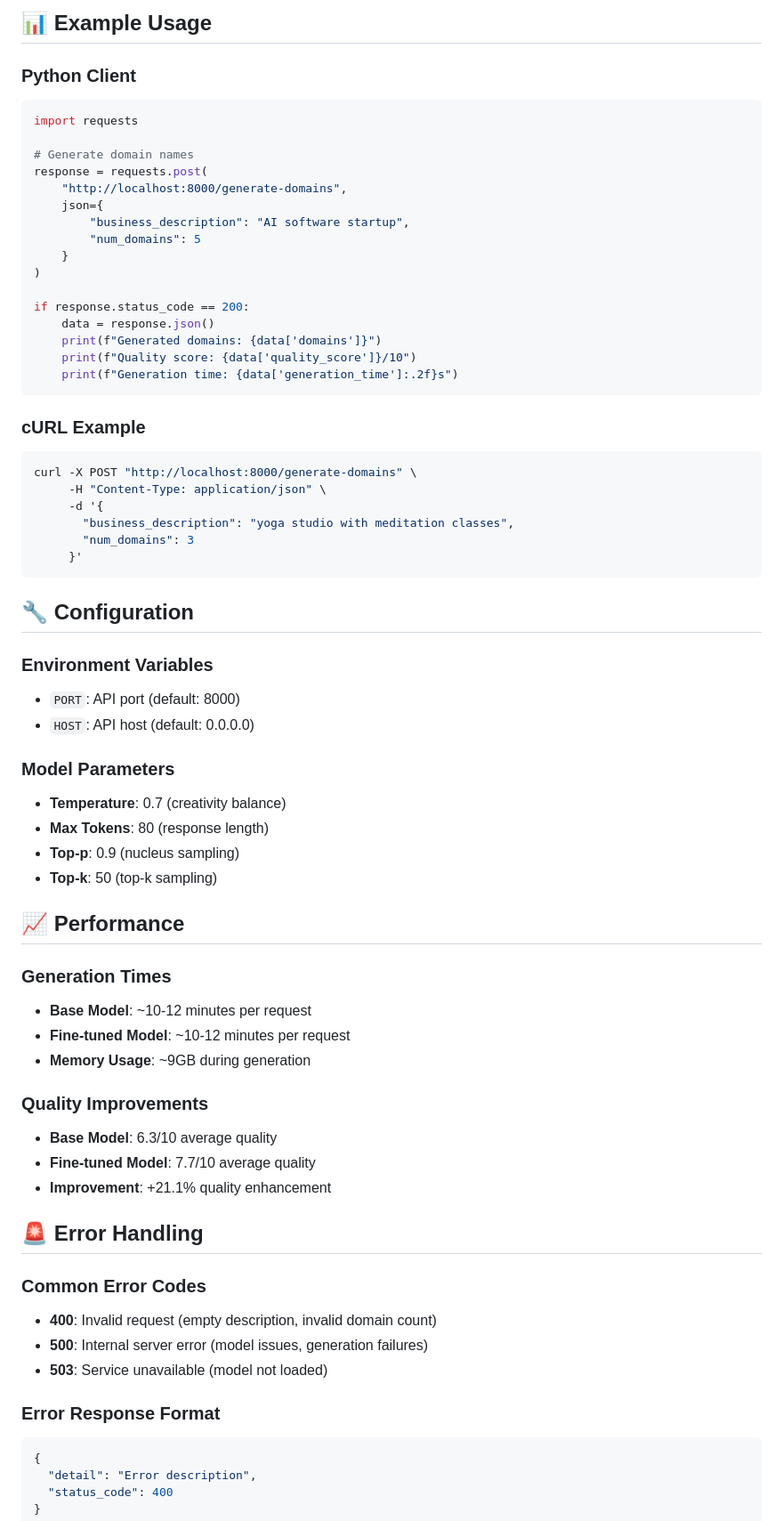
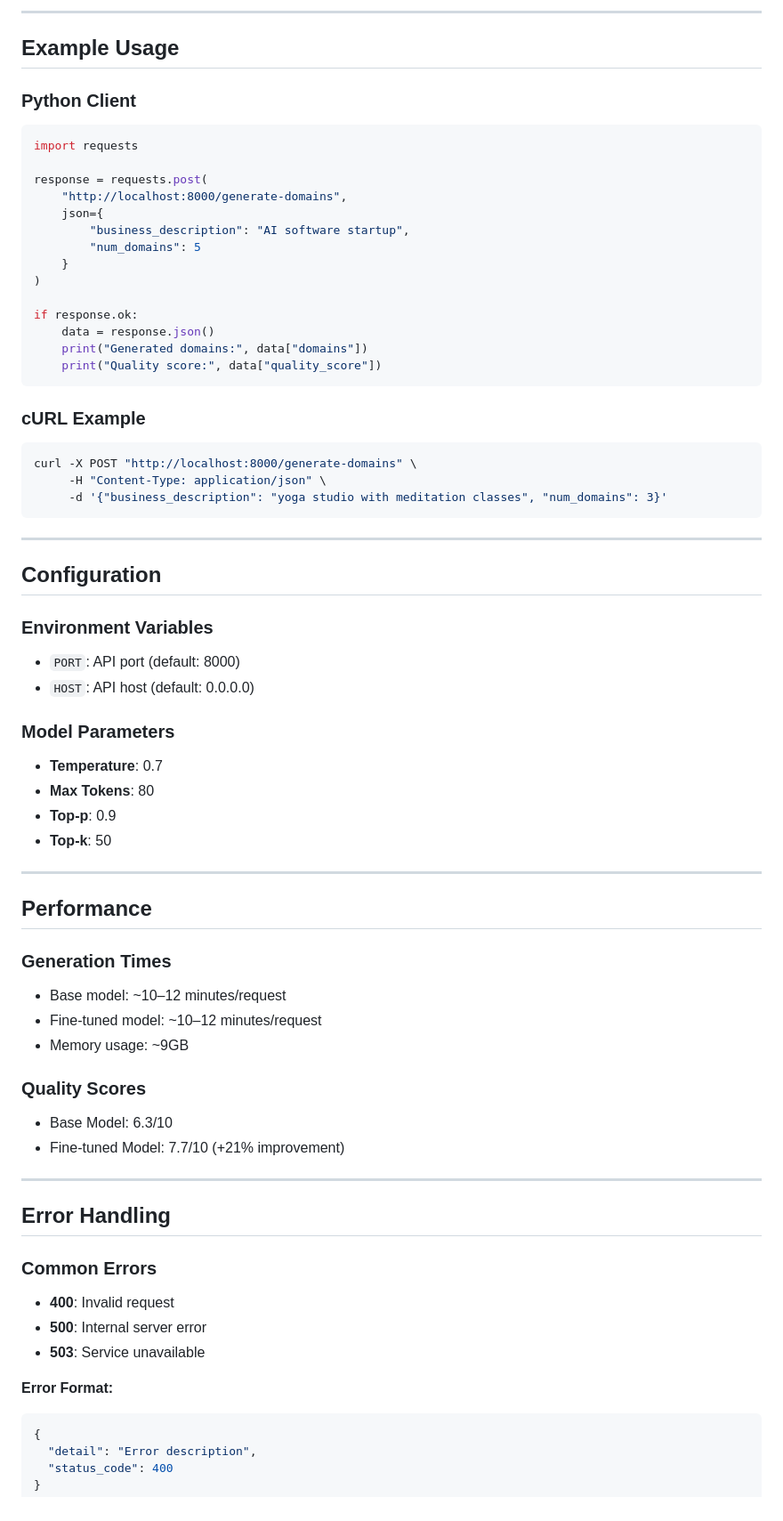
Before and after one commit to Mugeshgithub/AI-domain-name-generator-llm, a Markdown page: api/README.md, the part around the change printed below. Shown: that part at 89% size. Rendered like a GitHub page.

````diff
--- a/api/README.md
+++ b/api/README.md
@@ -129,11 +138,12 @@ Visit `http://localhost:8000/docs` for Swagger UI testing.
 
-## 📊 Example Usage
+---
+
+## Example Usage
 
 ### Python Client
 ```python
 import requests
 
-# Generate domain names
 response = requests.post(
     "http://localhost:8000/generate-domains",
     json={
@@ -142,55 +152,56 @@ response = requests.post(
     }
 )
 
-if response.status_code == 200:
+if response.ok:
     data = response.json()
-    print(f"Generated domains: {data['domains']}")
-    print(f"Quality score: {data['quality_score']}/10")
-    print(f"Generation time: {data['generation_time']:.2f}s")
+    print("Generated domains:", data["domains"])
+    print("Quality score:", data["quality_score"])
 ```
 
 ### cURL Example
 ```bash
 curl -X POST "http://localhost:8000/generate-domains" \
      -H "Content-Type: application/json" \
-     -d '{
-       "business_description": "yoga studio with meditation classes",
-       "num_domains": 3
-     }'
+     -d '{"business_description": "yoga studio with meditation classes", "num_domains": 3}'
 ```
 
-## 🔧 Configuration
+---
+
+## Configuration
 
 ### Environment Variables
 - `PORT`: API port (default: 8000)
 - `HOST`: API host (default: 0.0.0.0)
 
 ### Model Parameters
-- **Temperature**: 0.7 (creativity balance)
-- **Max Tokens**: 80 (response length)
-- **Top-p**: 0.9 (nucleus sampling)
-- **Top-k**: 50 (top-k sampling)
+- **Temperature**: 0.7
+- **Max Tokens**: 80
+- **Top-p**: 0.9
+- **Top-k**: 50
 
-## 📈 Performance
+---
+
+## Performance
 
 ### Generation Times
-- **Base Model**: ~10-12 minutes per request
-- **Fine-tuned Model**: ~10-12 minutes per request
-- **Memory Usage**: ~9GB during generation
+- Base model: ~10–12 minutes/request
+- Fine-tuned model: ~10–12 minutes/request
+- Memory usage: ~9GB
 
-### Quality Improvements
-- **Base Model**: 6.3/10 average quality
-- **Fine-tuned Model**: 7.7/10 average quality
-- **Improvement**: +21.1% quality enhancement
+### Quality Scores
+- Base Model: 6.3/10
+- Fine-tuned Model: 7.7/10 (+21% improvement)
 
-## 🚨 Error Handling
+---
 
-### Common Error Codes
-- **400**: Invalid request (empty description, invalid domain count)
-- **500**: Internal server error (model issues, generation failures)
-- **503**: Service unavailable (model not loaded)
+## Error Handling
 
-### Error Response Format
+### Common Errors
+- **400**: Invalid request
+- **500**: Internal server error
+- **503**: Service unavailable
+
+**Error Format:**
 ```json
 {
   "detail": "Error description",
````
Also changed, not shown: other parts of api/README.md (+48 -71 lines).
